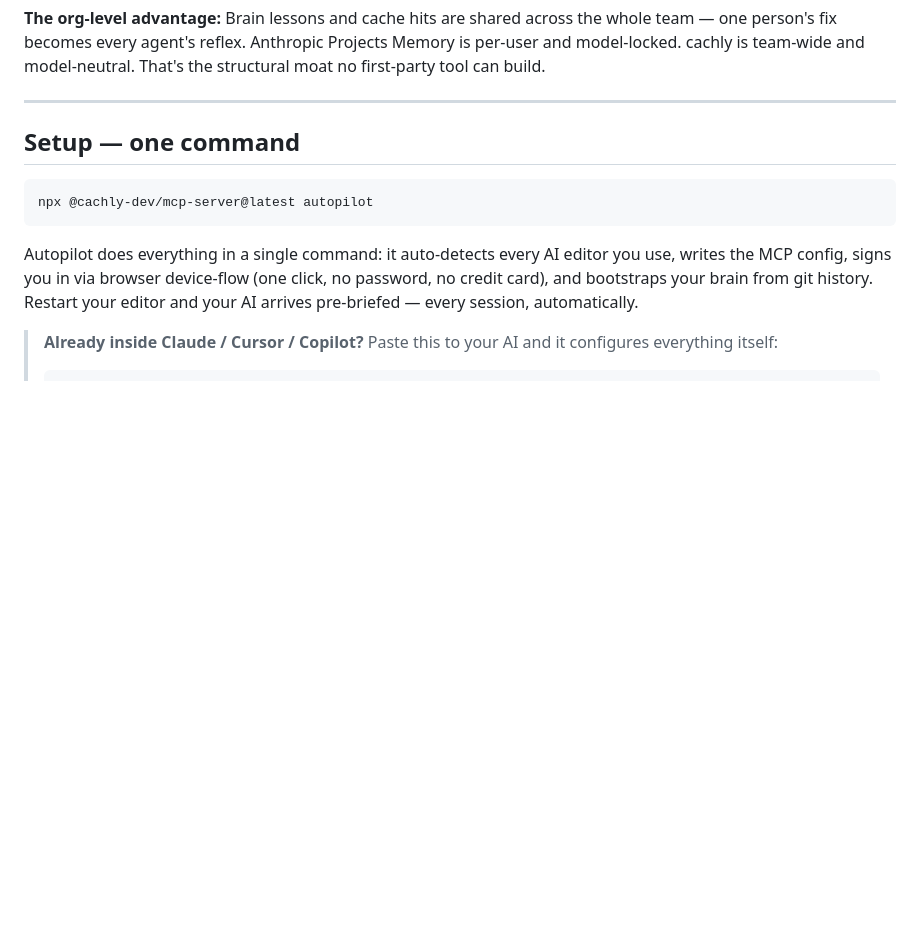
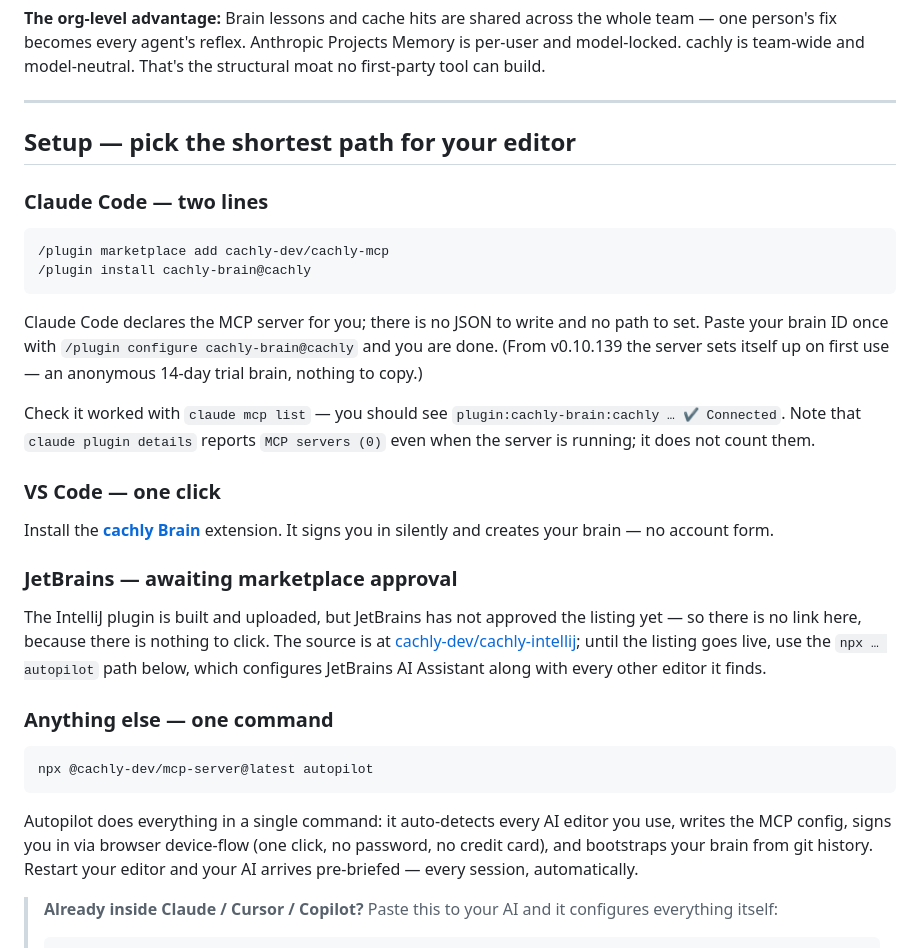
Before and after one commit to cachly-dev/cachly-mcp, a Markdown page: README.md, the part around the change. Drawn GitHub-style; blank space fills up the shorter version.

Commit message:
mirror: sync sdk/mcp @ 0.10.139 from monorepo

````diff
--- a/README.md
+++ b/README.md
@@ -128,7 +128,40 @@ moat no first-party tool can build.
 
 ---
 
-## Setup — one command
+## Setup — pick the shortest path for your editor
+
+### Claude Code — two lines
+
+```
+/plugin marketplace add cachly-dev/cachly-mcp
+/plugin install cachly-brain@cachly
+```
+
+Claude Code declares the MCP server for you; there is no JSON to write and no
+path to set. Paste your brain ID once with `/plugin configure cachly-brain@cachly`
+and you are done. (From v0.10.139 the server sets itself up on first use —
+an anonymous 14-day trial brain, nothing to copy.)
+
+Check it worked with `claude mcp list` — you should see
+`plugin:cachly-brain:cachly … ✔ Connected`. Note that `claude plugin details`
+reports `MCP servers (0)` even when the server is running; it does not count
+them.
+
+### VS Code — one click
+
+Install the **[cachly Brain](https://marketplace.visualstudio.com/items?itemName=cachly-dev.cachly-brain)**
+extension. It signs you in silently and creates your brain — no account form.
+
+### JetBrains — awaiting marketplace approval
+
+The IntelliJ plugin is built and uploaded, but JetBrains has not approved the
+listing yet — so there is no link here, because there is nothing to click.
+The source is at
+[cachly-dev/cachly-intellij](https://github.com/cachly-dev/cachly-intellij);
+until the listing goes live, use the `npx … autopilot` path below, which
+configures JetBrains AI Assistant along with every other editor it finds.
+
+### Anything else — one command
 
 ```bash
 npx @cachly-dev/mcp-server@latest autopilot
````
